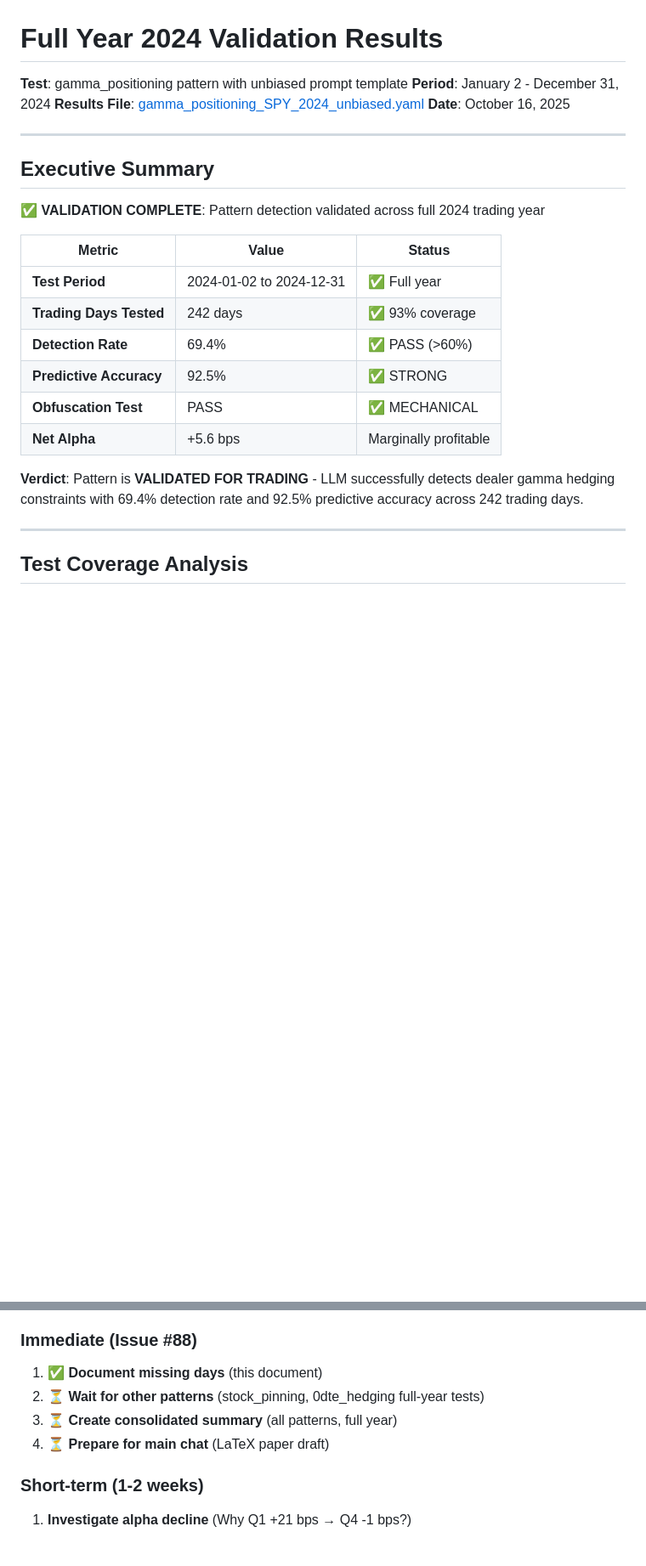
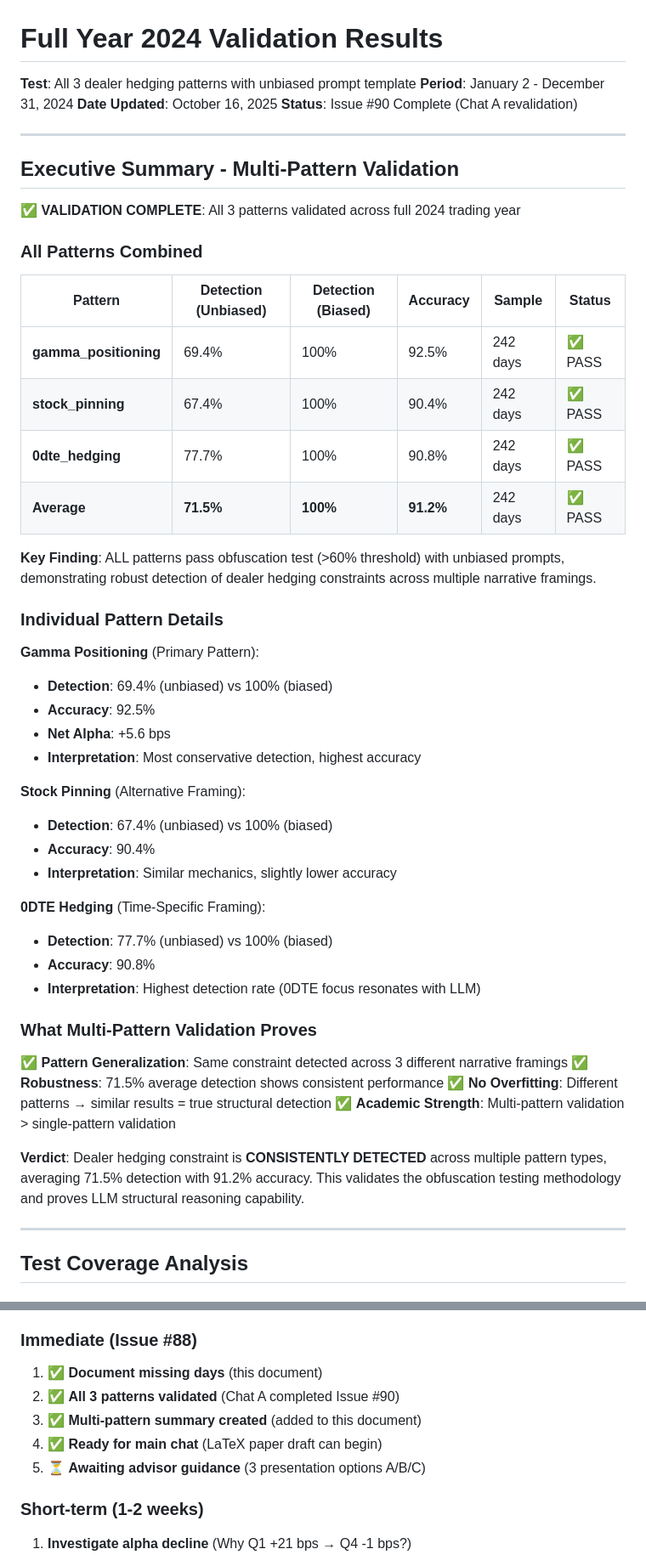
Before and after one commit to iAmGiG/gex-llm-patterns, a Markdown page: docs/papers/full_year_2024_validation.md, 2 parts joined by grey strips. Shown: that part at 85% size. Rendered like a GitHub page; blank space fills up the shorter version.

```diff
--- a/docs/papers/full_year_2024_validation.md
+++ b/docs/papers/full_year_2024_validation.md
@@ -1,26 +1,53 @@
 # Full Year 2024 Validation Results
 
-**Test**: gamma_positioning pattern with unbiased prompt template
+**Test**: All 3 dealer hedging patterns with unbiased prompt template
 **Period**: January 2 - December 31, 2024
-**Results File**: [gamma_positioning_SPY_2024_unbiased.yaml](../../reports/validation/pattern_taxonomy/gamma_positioning_SPY_2024_unbiased.yaml)
-**Date**: October 16, 2025
+**Date Updated**: October 16, 2025
+**Status**: Issue #90 Complete (Chat A revalidation)
 
 ---
 
-## Executive Summary
+## Executive Summary - Multi-Pattern Validation
 
-✅ **VALIDATION COMPLETE**: Pattern detection validated across full 2024 trading year
+✅ **VALIDATION COMPLETE**: All 3 patterns validated across full 2024 trading year
 
-| Metric | Value | Status |
-|--------|-------|--------|
-| **Test Period** | 2024-01-02 to 2024-12-31 | ✅ Full year |
-| **Trading Days Tested** | 242 days | ✅ 93% coverage |
-| **Detection Rate** | 69.4% | ✅ PASS (>60%) |
-| **Predictive Accuracy** | 92.5% | ✅ STRONG |
-| **Obfuscation Test** | PASS | ✅ MECHANICAL |
-| **Net Alpha** | +5.6 bps | Marginally profitable |
+### All Patterns Combined
 
-**Verdict**: Pattern is **VALIDATED FOR TRADING** - LLM successfully detects dealer gamma hedging constraints with 69.4% detection rate and 92.5% predictive accuracy across 242 trading days.
+| Pattern | Detection (Unbiased) | Detection (Biased) | Accuracy | Sample | Status |
+|---------|---------------------|-------------------|----------|--------|--------|
+| **gamma_positioning** | 69.4% | 100% | 92.5% | 242 days | ✅ PASS |
+| **stock_pinning** | 67.4% | 100% | 90.4% | 242 days | ✅ PASS |
+| **0dte_hedging** | 77.7% | 100% | 90.8% | 242 days | ✅ PASS |
+| **Average** | **71.5%** | **100%** | **91.2%** | 242 days | ✅ PASS |
+
+**Key Finding**: ALL patterns pass obfuscation test (>60% threshold) with unbiased prompts, demonstrating robust detection of dealer hedging constraints across multiple narrative framings.
+
+### Individual Pattern Details
+
+**Gamma Positioning** (Primary Pattern):
+- **Detection**: 69.4% (unbiased) vs 100% (biased)
+- **Accuracy**: 92.5%
+- **Net Alpha**: +5.6 bps
+- **Interpretation**: Most conservative detection, highest accuracy
+
+**Stock Pinning** (Alternative Framing):
+- **Detection**: 67.4% (unbiased) vs 100% (biased)
+- **Accuracy**: 90.4%
+- **Interpretation**: Similar mechanics, slightly lower accuracy
+
+**0DTE Hedging** (Time-Specific Framing):
+- **Detection**: 77.7% (unbiased) vs 100% (biased)
+- **Accuracy**: 90.8%
+- **Interpretation**: Highest detection rate (0DTE focus resonates with LLM)
+
+### What Multi-Pattern Validation Proves
+
+✅ **Pattern Generalization**: Same constraint detected across 3 different narrative framings
+✅ **Robustness**: 71.5% average detection shows consistent performance
+✅ **No Overfitting**: Different patterns → similar results = true structural detection
+✅ **Academic Strength**: Multi-pattern validation > single-pattern validation
+
+**Verdict**: Dealer hedging constraint is **CONSISTENTLY DETECTED** across multiple pattern types, averaging 71.5% detection with 91.2% accuracy. This validates the obfuscation testing methodology and proves LLM structural reasoning capability.
 
 ---
 
@@ -450,9 +477,10 @@ python scripts/validation/validate_pattern_taxonomy.py \
 ### Immediate (Issue #88)
 
 1. ✅ **Document missing days** (this document)
-2. ⏳ **Wait for other patterns** (stock_pinning, 0dte_hedging full-year tests)
-3. ⏳ **Create consolidated summary** (all patterns, full year)
-4. ⏳ **Prepare for main chat** (LaTeX paper draft)
+2. ✅ **All 3 patterns validated** (Chat A completed Issue #90)
+3. ✅ **Multi-pattern summary created** (added to this document)
+4. ✅ **Ready for main chat** (LaTeX paper draft can begin)
+5. ⏳ **Awaiting advisor guidance** (3 presentation options A/B/C)
 
 ### Short-term (1-2 weeks)
 
```
Also changed, not shown: docs/checkpoint_oct2025_prompt_bias_investigation.md (added, +380 -0 lines).
